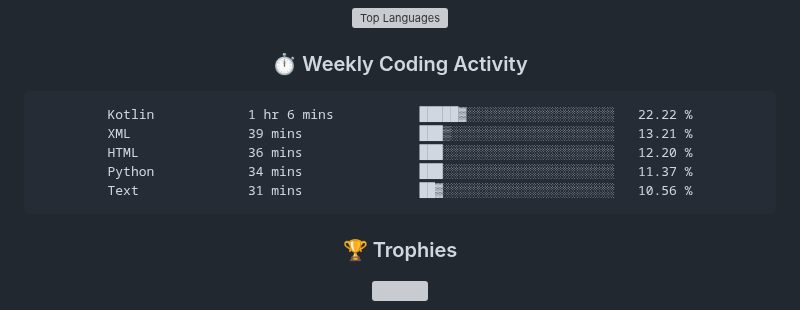
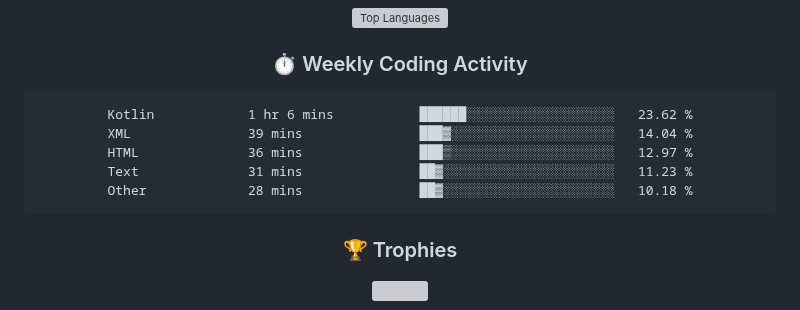
Before and after one commit to rajpratham1/rajpratham1, a Markdown page: README.md, the part around the change. Drawn GitHub-style; grey boxes are pictures that could not be loaded.

Commit message:
Updated waka-readme graph with new metrics

````diff
--- a/README.md
+++ b/README.md
@@ -191,11 +191,11 @@ Built a real-time analytics tool on Snowflake; top 50 of 5,000+ participants.
 <!--START_SECTION:waka-->
 
 ```txt
-Kotlin            1 hr 6 mins           █████▓░░░░░░░░░░░░░░░░░░░   22.22 %
-XML               39 mins               ███▒░░░░░░░░░░░░░░░░░░░░░   13.21 %
-HTML              36 mins               ███░░░░░░░░░░░░░░░░░░░░░░   12.20 %
-Python            34 mins               ███░░░░░░░░░░░░░░░░░░░░░░   11.37 %
-Text              31 mins               ██▓░░░░░░░░░░░░░░░░░░░░░░   10.56 %
+Kotlin            1 hr 6 mins           ██████░░░░░░░░░░░░░░░░░░░   23.62 %
+XML               39 mins               ███▓░░░░░░░░░░░░░░░░░░░░░   14.04 %
+HTML              36 mins               ███▒░░░░░░░░░░░░░░░░░░░░░   12.97 %
+Text              31 mins               ██▓░░░░░░░░░░░░░░░░░░░░░░   11.23 %
+Other             28 mins               ██▓░░░░░░░░░░░░░░░░░░░░░░   10.18 %
 ```
 
 <!--END_SECTION:waka-->
````
